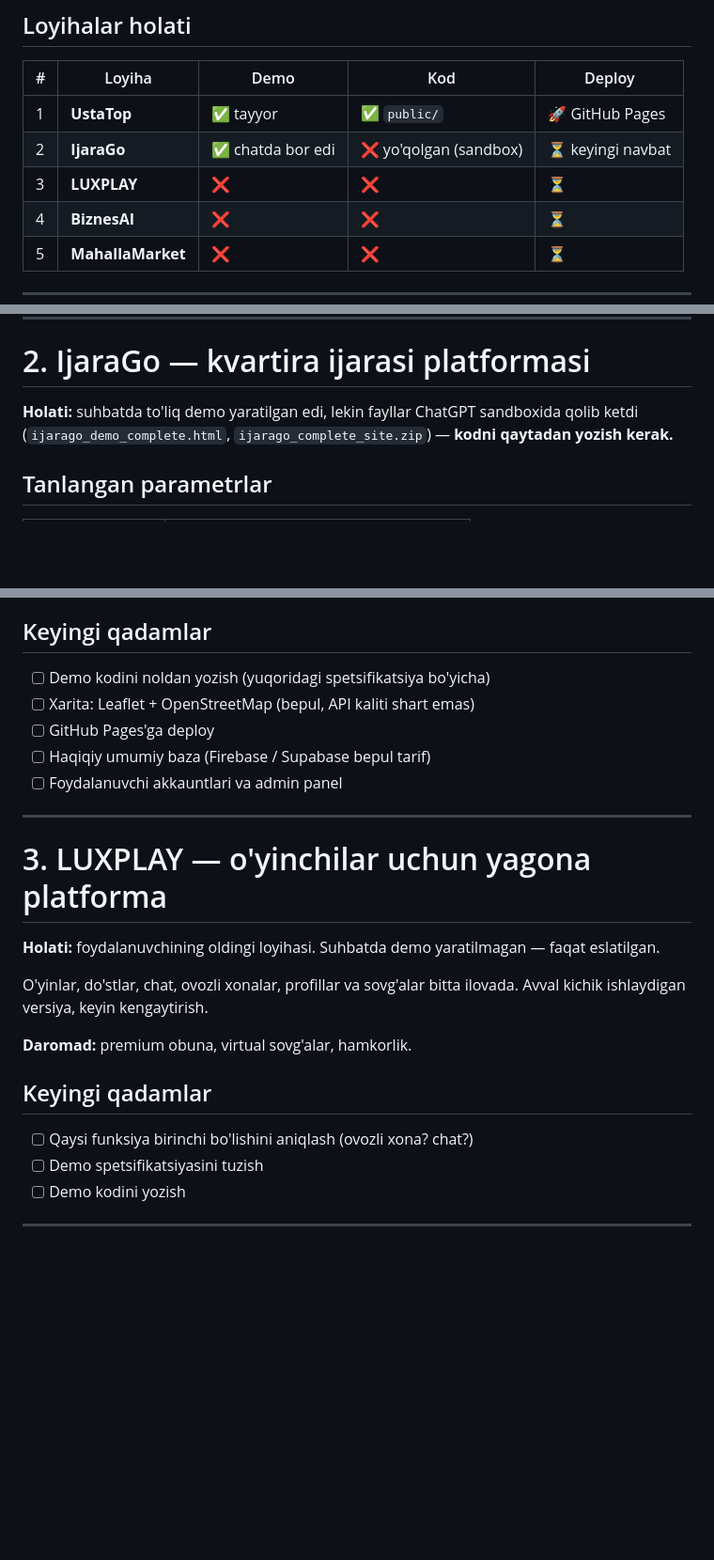
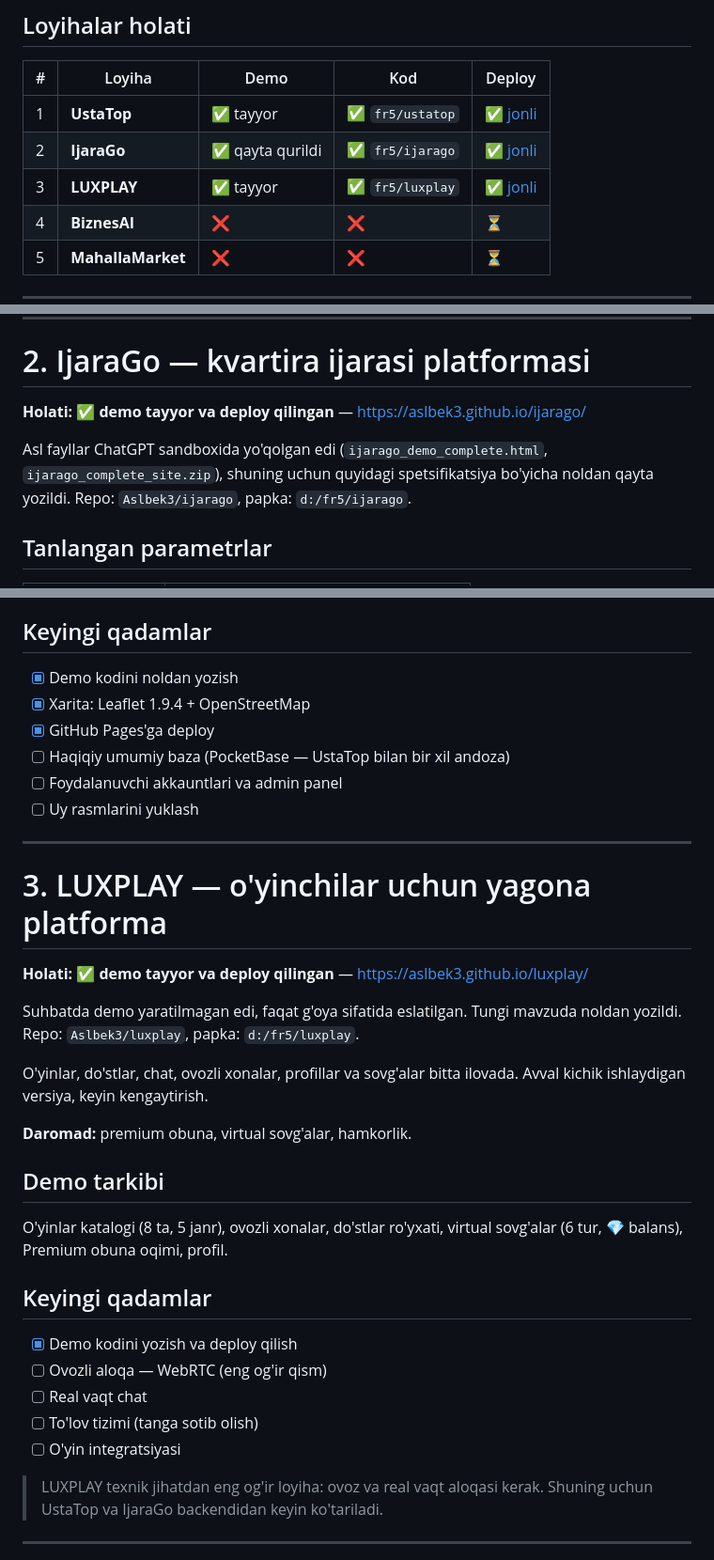
Before and after one commit to Aslbek3/ishtop3, a Markdown page: startup.md, 3 parts joined by grey strips. Shown at 94% size. Drawn GitHub-style; blank space fills up the shorter version.

Commit message:
startup.md: IjaraGo va LUXPLAY deploy qilindi
Ikkala loyiha ham alohida papka va alohida repoda demo holatda
tayyor, GitHub Pages orqali jonli:
- IjaraGo  — aslbek3.github.io/ijarago
- LUXPLAY  — aslbek3.github.io/luxplay

Co-Authored-By: Claude Opus 5 <noreply@anthropic.com>

```diff
--- a/startup.md
+++ b/startup.md
@@ -31,9 +31,9 @@ vositalar bilan demo qilib, haqiqiy talabni tekshirish.
 
 | # | Loyiha | Demo | Kod | Deploy |
 |---|---|---|---|---|
-| 1 | **UstaTop** | ✅ tayyor | ✅ `public/` | 🚀 GitHub Pages |
-| 2 | **IjaraGo** | ✅ chatda bor edi | ❌ yo'qolgan (sandbox) | ⏳ keyingi navbat |
-| 3 | **LUXPLAY** | ❌ | ❌ | ⏳ |
+| 1 | **UstaTop** | ✅ tayyor | ✅ `fr5/ustatop` | ✅ [jonli](https://aslbek3.github.io/ishtop3/) |
+| 2 | **IjaraGo** | ✅ qayta qurildi | ✅ `fr5/ijarago` | ✅ [jonli](https://aslbek3.github.io/ijarago/) |
+| 3 | **LUXPLAY** | ✅ tayyor | ✅ `fr5/luxplay` | ✅ [jonli](https://aslbek3.github.io/luxplay/) |
 | 4 | **BiznesAI** | ❌ | ❌ | ⏳ |
 | 5 | **MahallaMarket** | ❌ | ❌ | ⏳ |
 
@@ -144,9 +144,11 @@ orqali to'lov, murakkab reyting algoritmi, iPhone ilovasi.
 
 # 2. IjaraGo — kvartira ijarasi platformasi
 
-**Holati:** suhbatda to'liq demo yaratilgan edi, lekin fayllar ChatGPT
-sandboxida qolib ketdi (`ijarago_demo_complete.html`,
-`ijarago_complete_site.zip`) — **kodni qaytadan yozish kerak.**
+**Holati:** ✅ **demo tayyor va deploy qilingan** — https://aslbek3.github.io/ijarago/
+
+Asl fayllar ChatGPT sandboxida yo'qolgan edi (`ijarago_demo_complete.html`,
+`ijarago_complete_site.zip`), shuning uchun quyidagi spetsifikatsiya
+bo'yicha noldan qayta yozildi. Repo: `Aslbek3/ijarago`, papka: `d:/fr5/ijarago`.
 
 ## Tanlangan parametrlar
 
@@ -194,29 +196,42 @@ OLX, Urbo, Uyiz.uz
 
 ## Keyingi qadamlar
 
-- [ ] Demo kodini noldan yozish (yuqoridagi spetsifikatsiya bo'yicha)
-- [ ] Xarita: Leaflet + OpenStreetMap (bepul, API kaliti shart emas)
-- [ ] GitHub Pages'ga deploy
-- [ ] Haqiqiy umumiy baza (Firebase / Supabase bepul tarif)
+- [x] Demo kodini noldan yozish
+- [x] Xarita: Leaflet 1.9.4 + OpenStreetMap
+- [x] GitHub Pages'ga deploy
+- [ ] Haqiqiy umumiy baza (PocketBase — UstaTop bilan bir xil andoza)
 - [ ] Foydalanuvchi akkauntlari va admin panel
+- [ ] Uy rasmlarini yuklash
 
 ---
 
 # 3. LUXPLAY — o'yinchilar uchun yagona platforma
 
-**Holati:** foydalanuvchining oldingi loyihasi. Suhbatda demo
-yaratilmagan — faqat eslatilgan.
+**Holati:** ✅ **demo tayyor va deploy qilingan** — https://aslbek3.github.io/luxplay/
+
+Suhbatda demo yaratilmagan edi, faqat g'oya sifatida eslatilgan.
+Tungi mavzuda noldan yozildi. Repo: `Aslbek3/luxplay`, papka: `d:/fr5/luxplay`.
 
 O'yinlar, do'stlar, chat, ovozli xonalar, profillar va sovg'alar bitta
 ilovada. Avval kichik ishlaydigan versiya, keyin kengaytirish.
 
 **Daromad:** premium obuna, virtual sovg'alar, hamkorlik.
 
+## Demo tarkibi
+
+O'yinlar katalogi (8 ta, 5 janr), ovozli xonalar, do'stlar ro'yxati,
+virtual sovg'alar (6 tur, 💎 balans), Premium obuna oqimi, profil.
+
 ## Keyingi qadamlar
 
-- [ ] Qaysi funksiya birinchi bo'lishini aniqlash (ovozli xona? chat?)
-- [ ] Demo spetsifikatsiyasini tuzish
-- [ ] Demo kodini yozish
+- [x] Demo kodini yozish va deploy qilish
+- [ ] Ovozli aloqa — WebRTC (eng og'ir qism)
+- [ ] Real vaqt chat
+- [ ] To'lov tizimi (tanga sotib olish)
+- [ ] O'yin integratsiyasi
+
+> LUXPLAY texnik jihatdan eng og'ir loyiha: ovoz va real vaqt aloqasi
+> kerak. Shuning uchun UstaTop va IjaraGo backendidan keyin ko'tariladi.
 
 ---
 
```
